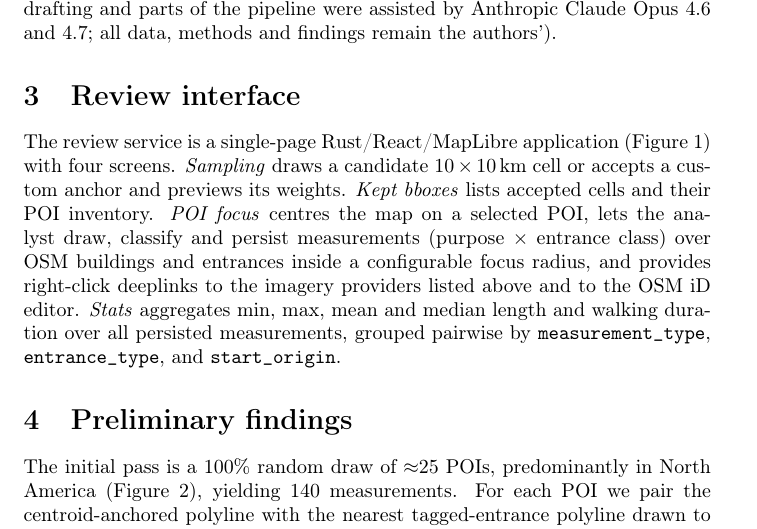
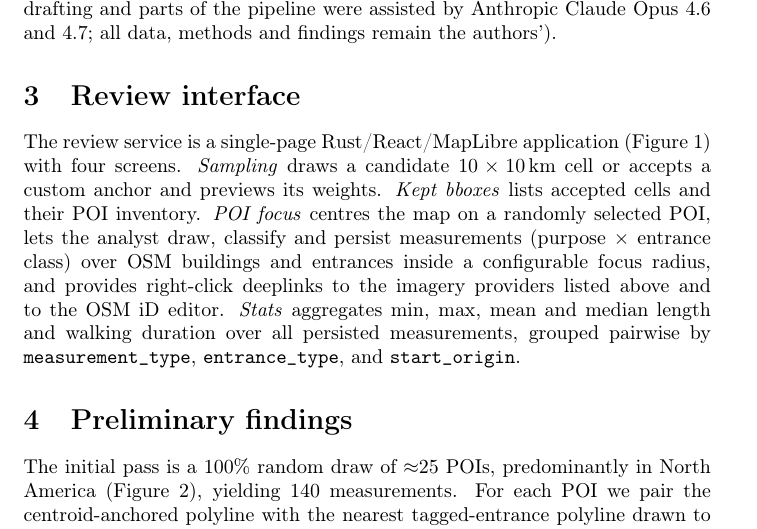
Before and after one commit to chairemobilite/stateofthemap2026, a LaTeX document (paper/full_abstract.tex): part of page 3 of 6, cut so that both start at the same text. Compiled offline with pdfLaTeX.

Commit message:
update abstract text

```diff
--- a/paper/full_abstract.tex
+++ b/paper/full_abstract.tex
@@ -141,7 +141,7 @@ application (Figure~\ref{fig:ui}) with four screens. \emph{Sampling}
 draws a candidate $10\times10$\,km cell or accepts a custom
 anchor and previews its weights. \emph{Kept bboxes} lists
 accepted cells and their POI inventory. \emph{POI focus} centres
-the map on a selected POI, lets the analyst draw, classify and
+the map on a randomly selected POI, lets the analyst draw, classify and
 persist measurements (purpose $\times$ entrance class) over OSM
 buildings and entrances inside a configurable focus radius, and
 provides right-click deeplinks to the imagery providers listed
```
